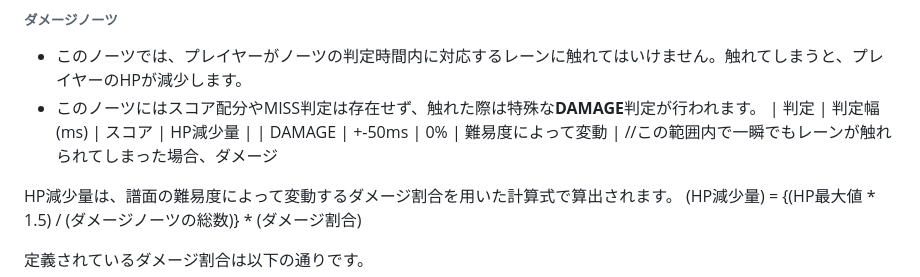
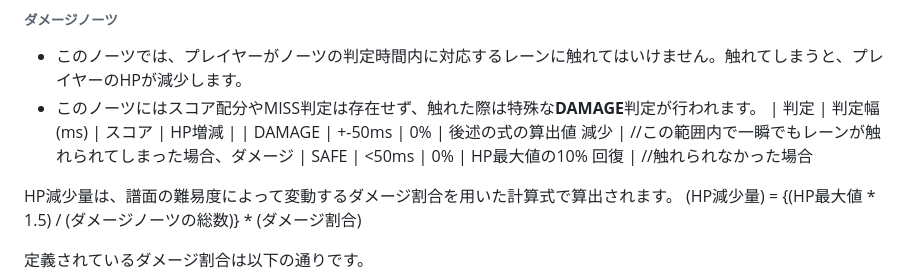
Before and after one commit to YGMS-yukkuri/stem-hackathon_Spring2026, a Markdown page: docs/judge.md, the part around the change. Drawn GitHub-style.

Commit message:
ダメージノーツについて追記

```diff
--- a/docs/judge.md
+++ b/docs/judge.md
@@ -172,8 +172,9 @@ Late側の判定でも、プレイヤーがこのノーツの判定処理時間
 ###### ダメージノーツ
 - このノーツでは、プレイヤーがノーツの判定時間内に対応するレーンに触れてはいけません。触れてしまうと、プレイヤーのHPが減少します。
 - このノーツにはスコア配分やMISS判定は存在せず、触れた際は特殊な**DAMAGE**判定が行われます。
-| 判定  | 判定幅 (ms)  | スコア | HP減少量         |
-| DAMAGE | +-50ms     | 0%    | 難易度によって変動 | //この範囲内で一瞬でもレーンが触れられてしまった場合、ダメージ
+| 判定  | 判定幅 (ms)  | スコア | HP増減         |
+| DAMAGE | +-50ms     | 0%    | 後述の式の算出値 減少 | //この範囲内で一瞬でもレーンが触れられてしまった場合、ダメージ
+| SAFE   | <50ms      | 0%    | HP最大値の10% 回復         | //触れられなかった場合
 
 HP減少量は、譜面の難易度によって変動するダメージ割合を用いた計算式で算出されます。
 (HP減少量) = {(HP最大値 * 1.5) / (ダメージノーツの総数)} * (ダメージ割合)
```
